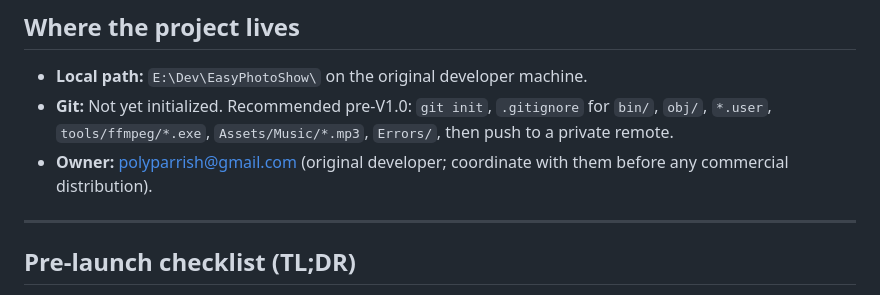
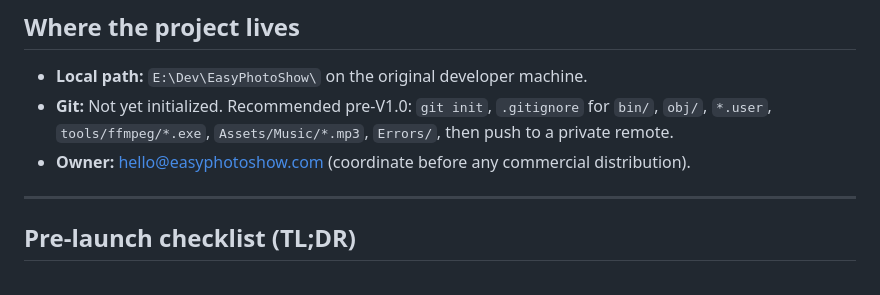
Before and after one commit to quickadvice/easyphotoshow, a Markdown page: Documentation/README.md, the part around the change. Rendered like a GitHub page.

Commit message:
Replace personal email with hello@easyphotoshow.com in README
Co-Authored-By: Claude Opus 4.7 (1M context) <noreply@anthropic.com>

```diff
--- a/Documentation/README.md
+++ b/Documentation/README.md
@@ -67,7 +67,7 @@ Add all 7 files (this README + the 6 numbered docs). They cross-reference each o
 
 - **Local path:** `E:\Dev\EasyPhotoShow\` on the original developer machine.
 - **Git:** Not yet initialized. Recommended pre-V1.0: `git init`, `.gitignore` for `bin/`, `obj/`, `*.user`, `tools/ffmpeg/*.exe`, `Assets/Music/*.mp3`, `Errors/`, then push to a private remote.
-- **Owner:** polyparrish@gmail.com (original developer; coordinate with them before any commercial distribution).
+- **Owner:** hello@easyphotoshow.com (coordinate before any commercial distribution).
 
 ---
 
```
